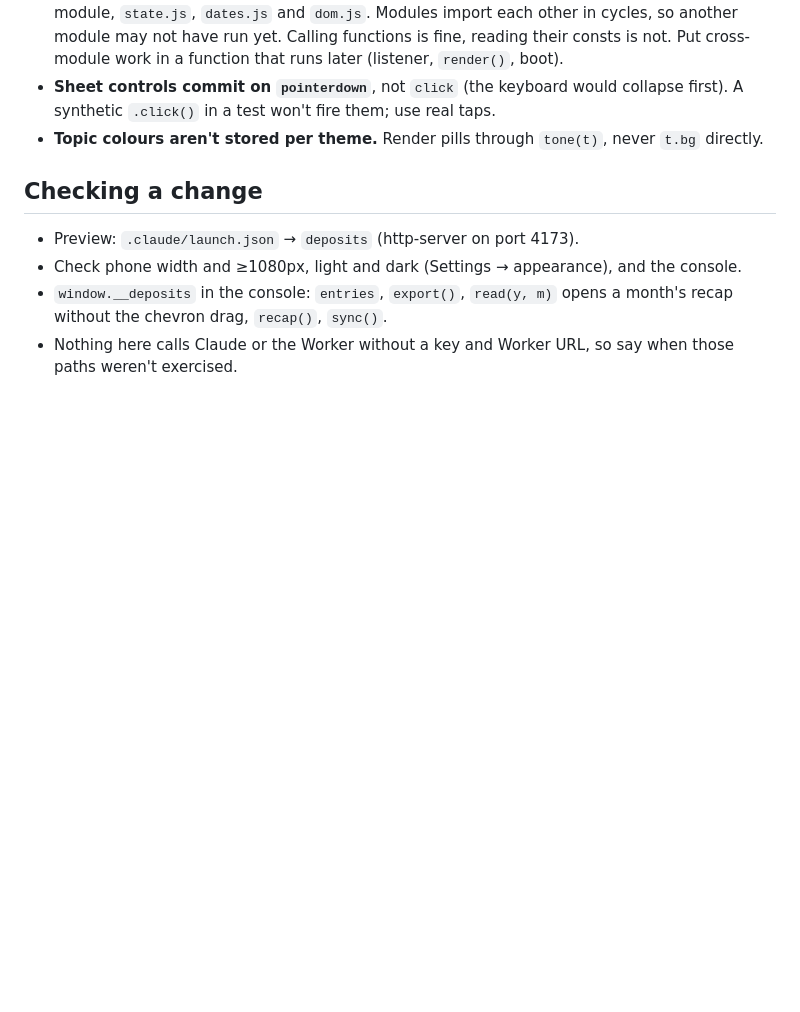
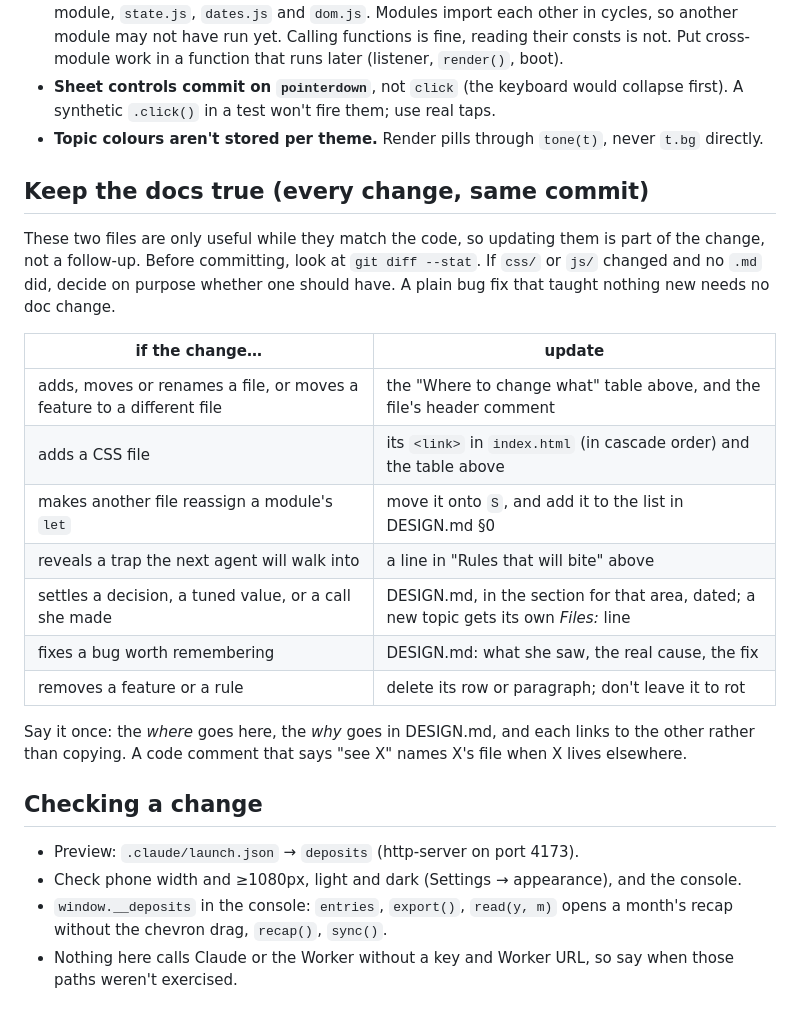
Before and after one commit to nnnephirale/deposits, a Markdown page: AGENTS.md, the part around the change. Drawn GitHub-style; blank space fills up the shorter version.

Commit message:
AGENTS.md: docs are updated in the same commit as the code
A table of which change updates which doc, and a diff check before committing.
DESIGN.md's intro now says it is kept current rather than a 30 Jul snapshot.

Co-Authored-By: Claude Opus 5.5 <noreply@anthropic.com>

```diff
--- a/AGENTS.md
+++ b/AGENTS.md
@@ -53,6 +53,26 @@ Every JS file opens with a comment saying what's in it.
   first). A synthetic `.click()` in a test won't fire them; use real taps.
 - **Topic colours aren't stored per theme.** Render pills through `tone(t)`, never `t.bg` directly.
 
+## Keep the docs true (every change, same commit)
+
+These two files are only useful while they match the code, so updating them is part of the
+change, not a follow-up. Before committing, look at `git diff --stat`. If `css/` or `js/`
+changed and no `.md` did, decide on purpose whether one should have. A plain bug fix that
+taught nothing new needs no doc change.
+
+| if the change… | update |
+|---|---|
+| adds, moves or renames a file, or moves a feature to a different file | the "Where to change what" table above, and the file's header comment |
+| adds a CSS file | its `<link>` in `index.html` (in cascade order) and the table above |
+| makes another file reassign a module's `let` | move it onto `S`, and add it to the list in DESIGN.md §0 |
+| reveals a trap the next agent will walk into | a line in "Rules that will bite" above |
+| settles a decision, a tuned value, or a call she made | DESIGN.md, in the section for that area, dated; a new topic gets its own *Files:* line |
+| fixes a bug worth remembering | DESIGN.md: what she saw, the real cause, the fix |
+| removes a feature or a rule | delete its row or paragraph; don't leave it to rot |
+
+Say it once: the *where* goes here, the *why* goes in DESIGN.md, and each links to the other
+rather than copying. A code comment that says "see X" names X's file when X lives elsewhere.
+
 ## Checking a change
 
 - Preview: `.claude/launch.json` → `deposits` (http-server on port 4173).
```
Also changed, not shown: DESIGN.md (+2 -2 lines).
